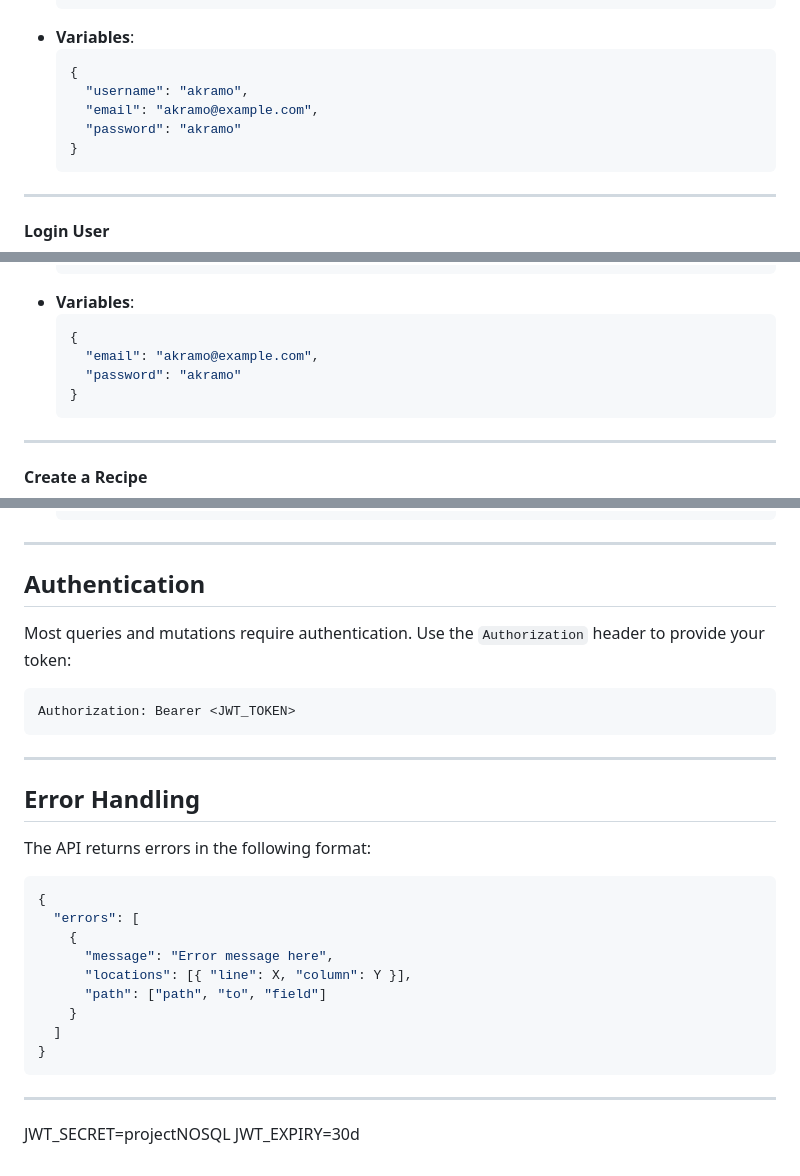
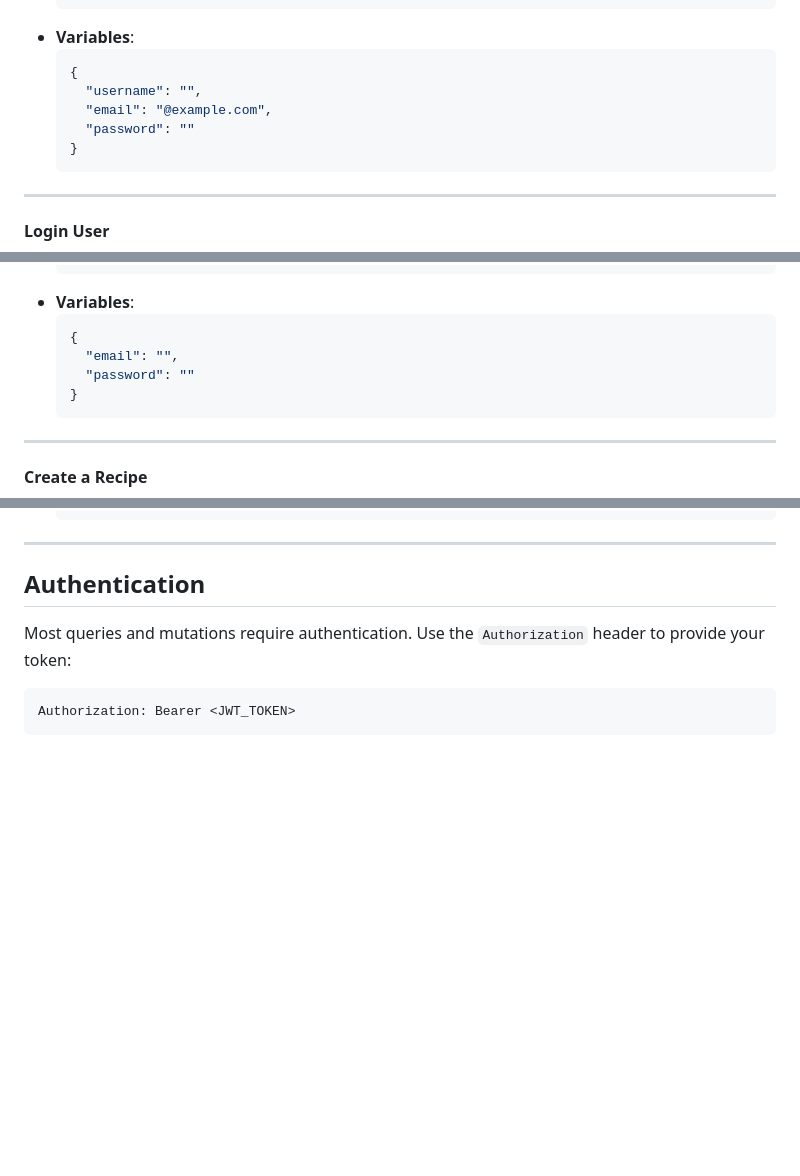
Before and after one commit to akramex-dz/recipe_book_api, a Markdown page: README.md, 3 parts joined by grey strips. GitHub-like rendering; blank space fills up the shorter version.

````diff
--- a/README.md
+++ b/README.md
@@ -203,9 +203,9 @@ Register a new user.
 - **Variables**:
   ```json
   {
-    "username": "akramo",
-    "email": "akramo@example.com",
-    "password": "akramo"
+    "username": "",
+    "email": "@example.com",
+    "password": ""
   }
   ```
 
@@ -230,8 +230,8 @@ Authenticate a user and retrieve a token.
 - **Variables**:
   ```json
   {
-    "email": "akramo@example.com",
-    "password": "akramo"
+    "email": "",
+    "password": ""
   }
   ```
 
@@ -289,25 +289,3 @@ Most queries and mutations require authentication. Use the `Authorization` heade
 ```
 Authorization: Bearer <JWT_TOKEN>
 ```
-
----
-
-## Error Handling
-
-The API returns errors in the following format:
-```json
-{
-  "errors": [
-    {
-      "message": "Error message here",
-      "locations": [{ "line": X, "column": Y }],
-      "path": ["path", "to", "field"]
-    }
-  ]
-}
-```
-
----
-
-JWT_SECRET=projectNOSQL
-JWT_EXPIRY=30d
````
